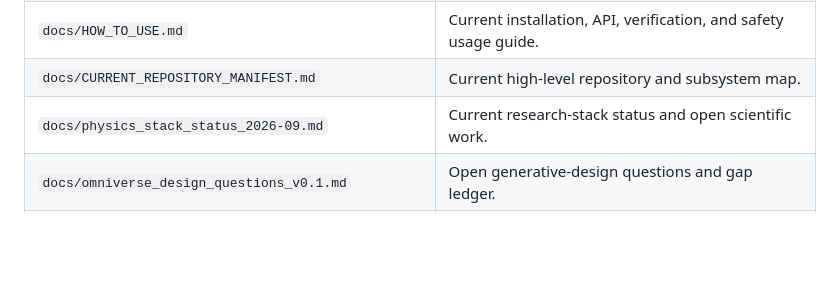
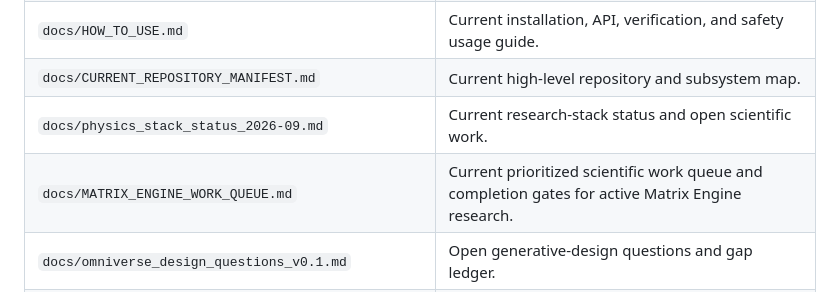
Before and after one commit to QuantumInquisitor/universal-matrix, a Markdown page: docs/DOCUMENTATION_STATUS.md, the part around the change. Rendered like a GitHub page; blank space fills up the shorter version.

Commit message:
Register Matrix Engine work queue as current authority

```diff
--- a/docs/DOCUMENTATION_STATUS.md
+++ b/docs/DOCUMENTATION_STATUS.md
@@ -32,6 +32,7 @@ A historical file never overrides the current canonical specification or tested
 | `docs/HOW_TO_USE.md` | Current installation, API, verification, and safety usage guide. |
 | `docs/CURRENT_REPOSITORY_MANIFEST.md` | Current high-level repository and subsystem map. |
 | `docs/physics_stack_status_2026-09.md` | Current research-stack status and open scientific work. |
+| `docs/MATRIX_ENGINE_WORK_QUEUE.md` | Current prioritized scientific work queue and completion gates for active Matrix Engine research. |
 | `docs/omniverse_design_questions_v0.1.md` | Open generative-design questions and gap ledger. |
 | `docs/primitive_matrix_ontology_v0.1.md` | Current executable answer to ontology Questions 1-3. |
 | `docs/matrix_local_transition_v0.1.md` | Current minimal local transition-law candidate and creator-question checkpoint. |
```
